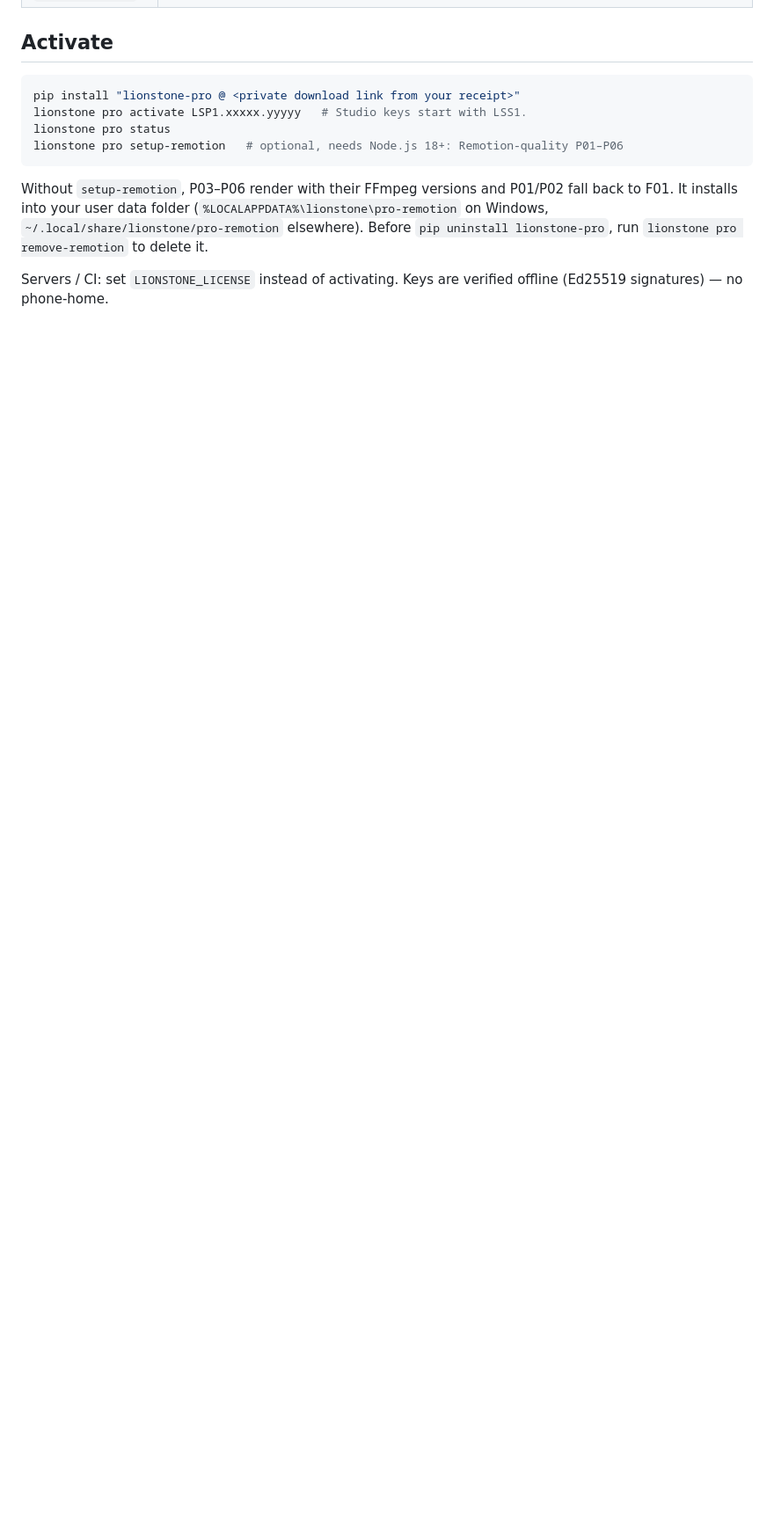
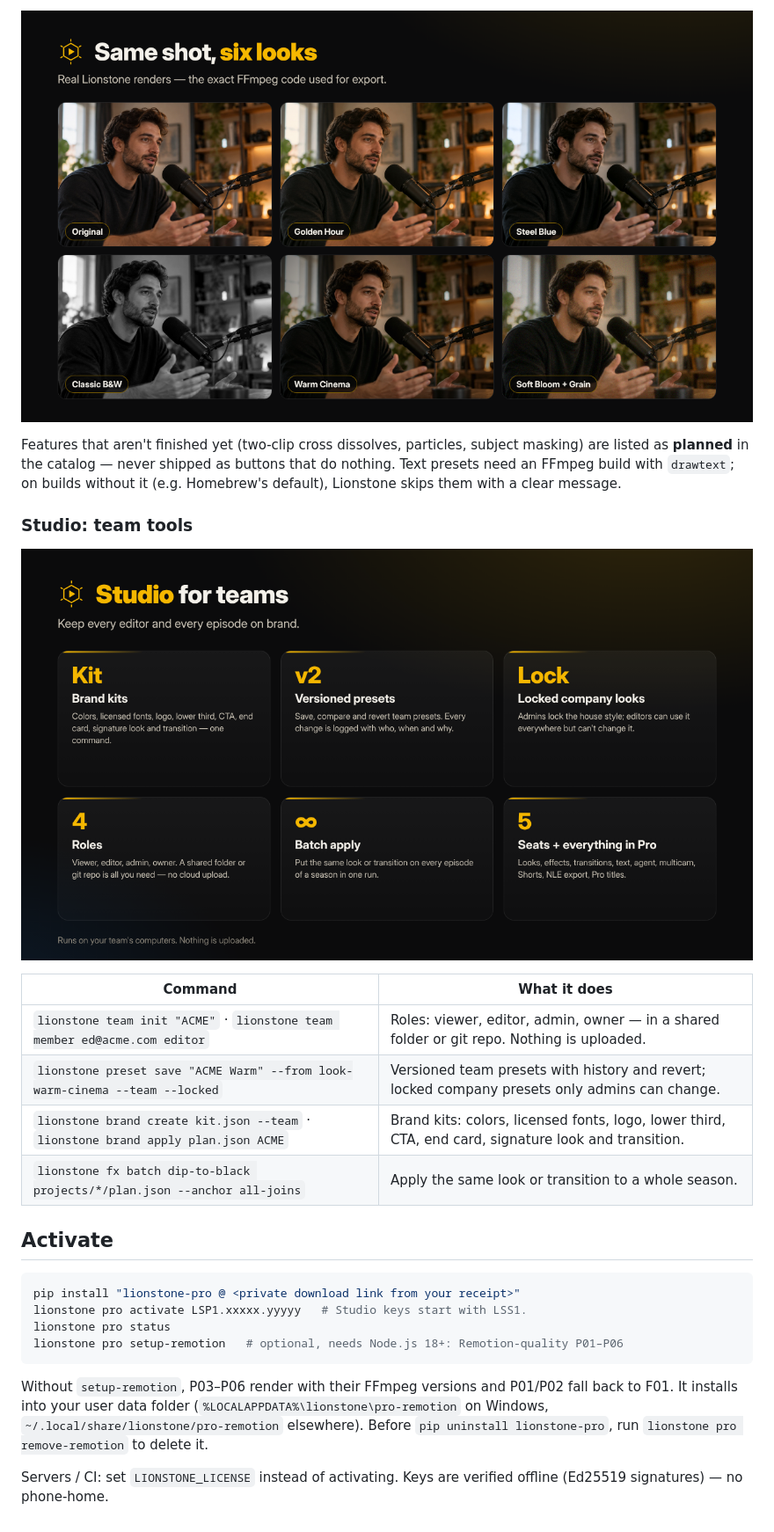
Before and after one commit to isarslantas-png/lionstone, a Markdown page: docs/PRO.md, the part around one of its changes. Shown at 88% size. Drawn GitHub-style; blank space fills up the shorter version.

```diff
--- a/docs/PRO.md
+++ b/docs/PRO.md
@@ -30,3 +48,17 @@ Memberships renew automatically. Each payment emails you a fresh key (valid for
+![Same shot, six looks](img/pro-looks-1280x720.png)
+
+Features that aren't finished yet (two-clip cross dissolves, particles, subject masking) are listed as **planned** in the catalog — never shipped as buttons that do nothing. Text presets need an FFmpeg build with `drawtext`; on builds without it (e.g. Homebrew's default), Lionstone skips them with a clear message.
+
+### Studio: team tools
+
+![Studio for teams](img/studio-features-1280x720.png)
+
+| Command | What it does |
+|---|---|
+| `lionstone team init "ACME"` · `lionstone team member ed@acme.com editor` | Roles: viewer, editor, admin, owner — in a shared folder or git repo. Nothing is uploaded. |
+| `lionstone preset save "ACME Warm" --from look-warm-cinema --team --locked` | Versioned team presets with history and revert; locked company presets only admins can change. |
+| `lionstone brand create kit.json --team` · `lionstone brand apply plan.json ACME` | Brand kits: colors, licensed fonts, logo, lower third, CTA, end card, signature look and transition. |
+| `lionstone fx batch dip-to-black projects/*/plan.json --anchor all-joins` | Apply the same look or transition to a whole season. |
 
 ## Activate
 
```
Also changed, not shown: other parts of docs/PRO.md (+20 -2 lines).
